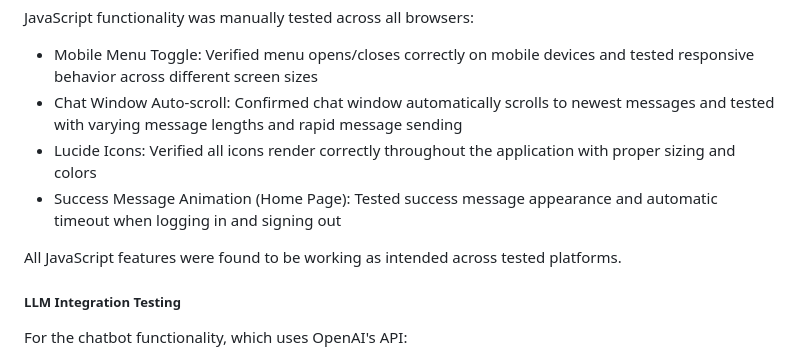
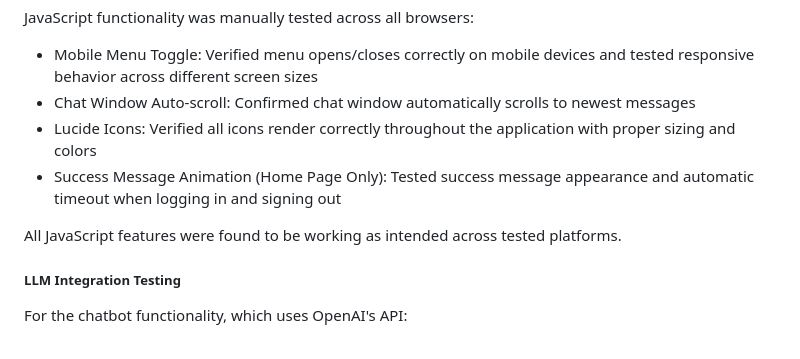
Before and after one commit to GuyMitchy/UC-Expert-Patient, a Markdown page: README.md, the part around the change. Drawn GitHub-style; folded sections open.

Commit message:
Update readme text in testing section to more accurately reflect testing procedures

```diff
--- a/README.md
+++ b/README.md
@@ -1869,12 +1869,11 @@ Mobile Responsiveness:
 JavaScript functionality was manually tested across all browsers:
 
 - Mobile Menu Toggle: Verified menu opens/closes correctly on mobile devices and tested responsive behavior across different screen sizes
-- Chat Window Auto-scroll: Confirmed chat window automatically scrolls to newest messages and tested with varying message lengths and rapid message sending
+- Chat Window Auto-scroll: Confirmed chat window automatically scrolls to newest messages
 - Lucide Icons: Verified all icons render correctly throughout the application with proper sizing and colors
-- Success Message Animation (Home Page): Tested success message appearance and automatic timeout when logging in and signing out
+- Success Message Animation (Home Page Only): Tested success message appearance and automatic timeout when logging in and signing out
 
 All JavaScript features were found to be working as intended across tested platforms.
-
 
 ##### LLM Integration Testing
 For the chatbot functionality, which uses OpenAI's API:
```
